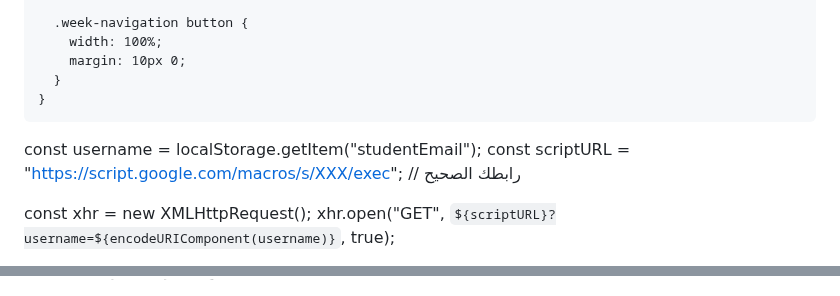
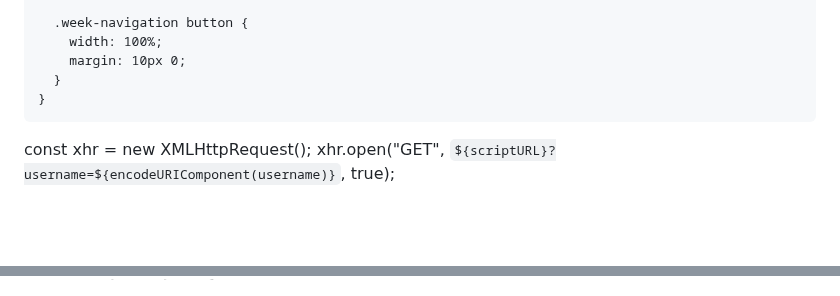
Before and after one commit to najy-hub/Solar-Professional-Engineer, a Markdown page: README.md, 2 parts joined by grey strips. GitHub-like rendering; blank space fills up the shorter version.

```diff
--- a/README.md
+++ b/README.md
@@ -190,9 +190,6 @@
 const username = localStorage.getItem("studentEmail");
   const scriptURL = "https://script.google.com/macros/s/AKfycbw2Ku6QKIpy8KZheZclEvg_tmaElEq-KQCcLy6_5P-vGxPx_8L5CadYGVLA3McYKcKZwQ/exec";
 
-const username = localStorage.getItem("studentEmail");
-const scriptURL = "https://script.google.com/macros/s/XXX/exec"; // رابطك الصحيح
-
 const xhr = new XMLHttpRequest();
 xhr.open("GET", `${scriptURL}?username=${encodeURIComponent(username)}`, true);
 
@@ -331,7 +328,9 @@ const quizLinks = [
 
       const quiz = document.createElement("div");
       quiz.className = "quiz";
-     quiz.innerHTML = `<h3>📝 اختبار الأسبوع</h3><p><a href="${quizLinks[i - 1]}">رابط الاختبار</a></p>`;
+
+      quiz.innerHTML = `<h3>📝 اختبار الأسبوع</h3><p><a href="${quizLinks[i - 1]}" target="_blank">رابط الاختبار</a></p>`;
+
 
       weekDiv.appendChild(title);
       weekDiv.appendChild(ul);
```
